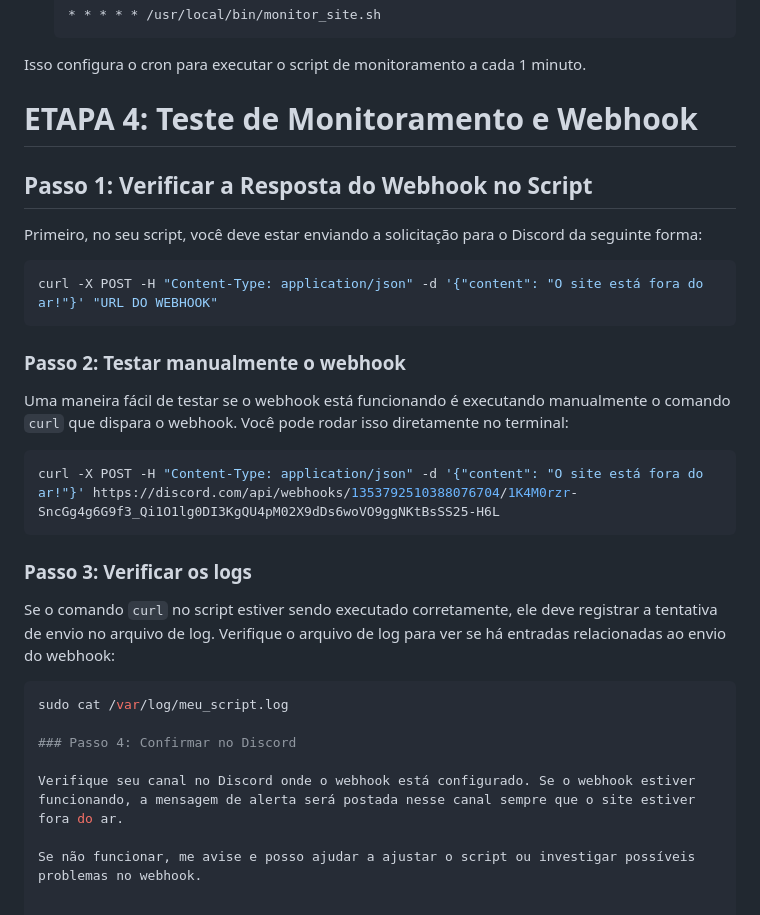
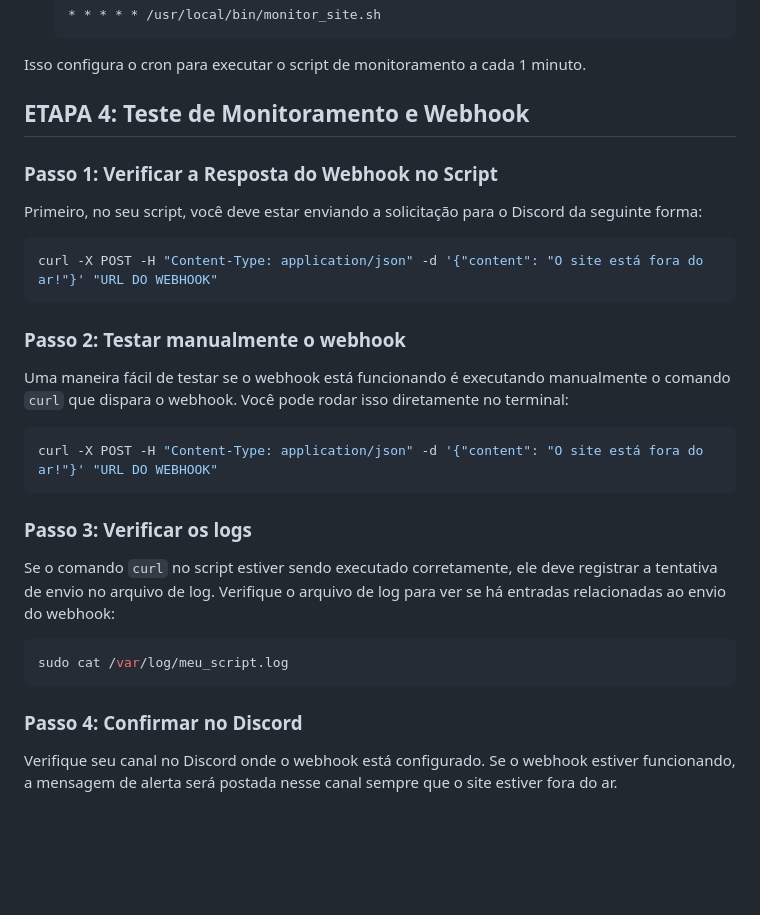
Before and after one commit to mauricioBert/Projeto-Aws-Compass, a Markdown page: README.md, the part around the change. Drawn GitHub-style; blank space fills up the shorter version.

````diff
--- a/README.md
+++ b/README.md
@@ -275,9 +275,9 @@ Para garantir que o script seja executado automaticamente a cada minuto, use o c
 
 Isso configura o cron para executar o script de monitoramento a cada 1 minuto.
 
-# ETAPA 4: Teste de Monitoramento e Webhook
+## ETAPA 4: Teste de Monitoramento e Webhook
 
-## Passo 1: Verificar a Resposta do Webhook no Script
+### Passo 1: Verificar a Resposta do Webhook no Script
 
 Primeiro, no seu script, você deve estar enviando a solicitação para o Discord da seguinte forma:
 
@@ -289,7 +289,7 @@ curl -X POST -H "Content-Type: application/json" -d '{"content": "O site está f
 Uma maneira fácil de testar se o webhook está funcionando é executando manualmente o comando `curl` que dispara o webhook. Você pode rodar isso diretamente no terminal:
 
 ```bash
-curl -X POST -H "Content-Type: application/json" -d '{"content": "O site está fora do ar!"}' https://discord.com/api/webhooks/1353792510388076704/1K4M0rzr-SncGg4g6G9f3_Qi1O1lg0DI3KgQU4pM02X9dDs6woVO9ggNKtBsSS25-H6L
+curl -X POST -H "Content-Type: application/json" -d '{"content": "O site está fora do ar!"}' "URL DO WEBHOOK"
  ```
 ### Passo 3: Verificar os logs
 
@@ -297,9 +297,7 @@ Se o comando `curl` no script estiver sendo executado corretamente, ele deve reg
 
 ```bash
 sudo cat /var/log/meu_script.log
-
+ ```
 ### Passo 4: Confirmar no Discord
 
 Verifique seu canal no Discord onde o webhook está configurado. Se o webhook estiver funcionando, a mensagem de alerta será postada nesse canal sempre que o site estiver fora do ar.
-
-Se não funcionar, me avise e posso ajudar a ajustar o script ou investigar possíveis problemas no webhook.
````
